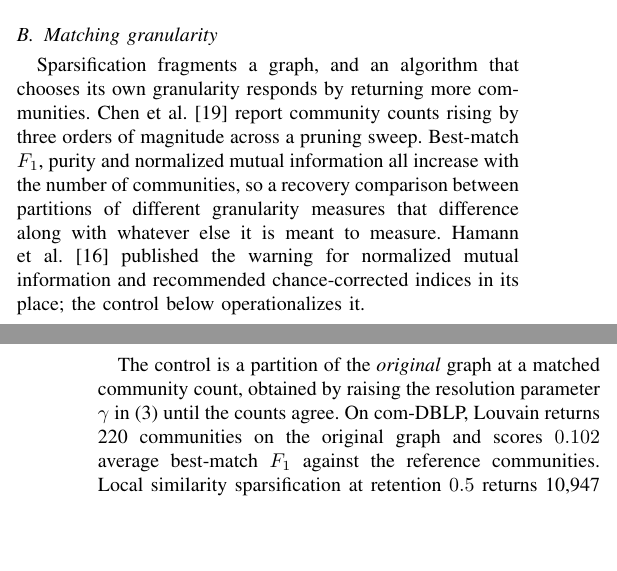
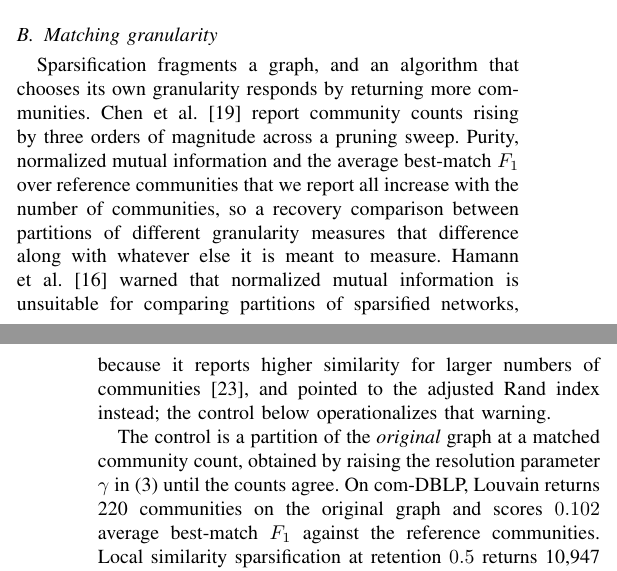
Before and after one commit to mdindoost/community_detection_spectral, a LaTeX paper (Paper_materials/v3/main.tex, which reads Paper_materials/v3/sections/03_protocol.tex): two parts of the columns of pages 3 and 4 of 6, joined at a grey line, cut so that both start at the same text, the shorter picture padded with empty space. Compiled offline with pdfLaTeX.

Commit message:
Section 3.2: tighten the Hamann attribution and name the F1 variant
Checked both citations against the primary sources. Bib entries are correct:
Hamann et al., SNAM 6(1):22, 2016, doi 10.1007/s13278-016-0332-2; Chen et al.,
PVLDB 17(3):427-440, 2024, doi 10.14778/3632093.3632106. The Chen attribution is
accurate as written: their Figure 8 on com-DBLP spans 10^2 to 10^5 communities
across the prune sweep, with "the number of communities consistently rises".

Hamann: we credited them with recommending "chance-corrected indices", and with
publishing the NMI warning outright. Their text (references/P1_EVIDENCE.md 1.2,
verbatim from the PDF) names the adjusted Rand index specifically, and credits
the underlying behaviour of the measures to Vinh et al., which our phrasing
obscured. Now: they warned NMI is unsuitable for sparsified networks because it
reports higher similarity for larger numbers of communities (Vinh cited at that
clause), and pointed to the adjusted Rand index instead.

F1 variant named. "Best-match F1 increases with the number of communities" holds
for the average over reference communities, which is what we report and what our
chance floors show rising 6.6x. It does not hold for the per-cluster average over
detected clusters, which is what Chen's released code computes and which
penalises fragmentation (NOTES_chen_and_fastcd.md, Artifact II row). The sentence
now says which variant is meant.

Co-Authored-By: Claude Opus 5 (1M context) <noreply@anthropic.com>
Claude-Session: https://claude.ai/code/session_01TNWdi4W9FrazCZLzxd2vVu

```diff
--- a/Paper_materials/v3/sections/03_protocol.tex
+++ b/Paper_materials/v3/sections/03_protocol.tex
@@ -136,12 +136,15 @@ max $\Delta Q_{\mathrm{self}}$ & $+0.312$ & $+0.260$ & $+0.537$ & $+0.537$\\
 Sparsification fragments a graph, and an algorithm that chooses its own
 granularity responds by returning more communities. Chen et
 al.~\cite{chen2024demystifying} report community counts rising by three orders of
-magnitude across a pruning sweep. Best-match $F_1$, purity and normalized mutual
-information all increase with the number of communities, so a recovery comparison
-between partitions of different granularity measures that difference along with
-whatever else it is meant to measure. Hamann et al.~\cite{hamann2016structure}
-published the warning for normalized mutual information and recommended
-chance-corrected indices in its place; the control below operationalizes it.
+magnitude across a pruning sweep. Purity, normalized mutual information and the
+average best-match $F_1$ over reference communities that we report all increase
+with the number of communities, so a recovery comparison between partitions of
+different granularity measures that difference along with whatever else it is
+meant to measure. Hamann et al.~\cite{hamann2016structure} warned that normalized
+mutual information is unsuitable for comparing partitions of sparsified networks,
+because it reports higher similarity for larger numbers of
+communities~\cite{vinh2010information}, and pointed to the adjusted Rand index
+instead; the control below operationalizes that warning.
 
 The control is a partition of the \emph{original} graph at a matched community
 count, obtained by raising the resolution parameter $\gamma$ in
```
Also changed, not shown: Paper_materials/v3/main.pdf.
